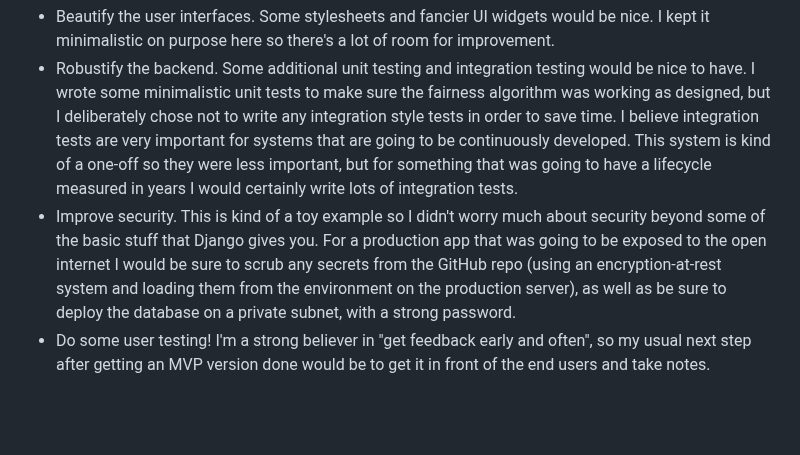
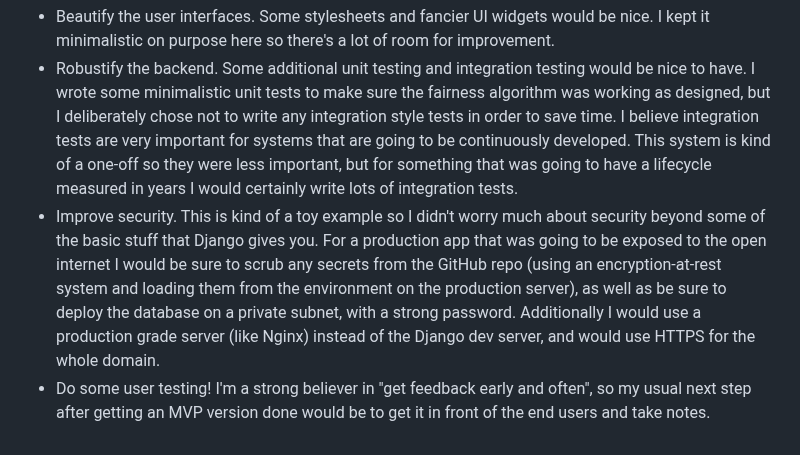
Before and after one commit to dbgarf/coffeRun, a Markdown page: README.md, the part around the change. Rendered like a GitHub page; blank space fills up the shorter version.

Commit message:
Update README.md
notes

```diff
--- a/README.md
+++ b/README.md
@@ -61,5 +61,5 @@ Working under time constraints limited how much I was able to do, but I made som
 
 * Beautify the user interfaces. Some stylesheets and fancier UI widgets would be nice. I kept it minimalistic on purpose here so there's a lot of room for improvement.
 * Robustify the backend. Some additional unit testing and integration testing would be nice to have. I wrote some minimalistic unit tests to make sure the fairness algorithm was working as designed, but I deliberately chose not to write any integration style tests in order to save time. I believe integration tests are very important for systems that are going to be continuously developed. This system is kind of a one-off so they were less important, but for something that was going to have a lifecycle measured in years I would certainly write lots of integration tests.
-* Improve security. This is kind of a toy example so I didn't worry much about security beyond some of the basic stuff that Django gives you. For a production app that was going to be exposed to the open internet I would be sure to scrub any secrets from the GitHub repo (using an encryption-at-rest system and loading them from the environment on the production server), as well as be sure to deploy the database on a private subnet, with a strong password.
+* Improve security. This is kind of a toy example so I didn't worry much about security beyond some of the basic stuff that Django gives you. For a production app that was going to be exposed to the open internet I would be sure to scrub any secrets from the GitHub repo (using an encryption-at-rest system and loading them from the environment on the production server), as well as be sure to deploy the database on a private subnet, with a strong password. Additionally I would use a production grade server (like Nginx) instead of the Django dev server, and would use HTTPS for the whole domain.
 * Do some user testing! I'm a strong believer in "get feedback early and often", so my usual next step after getting an MVP version done would be to get it in front of the end users and take notes.
```
